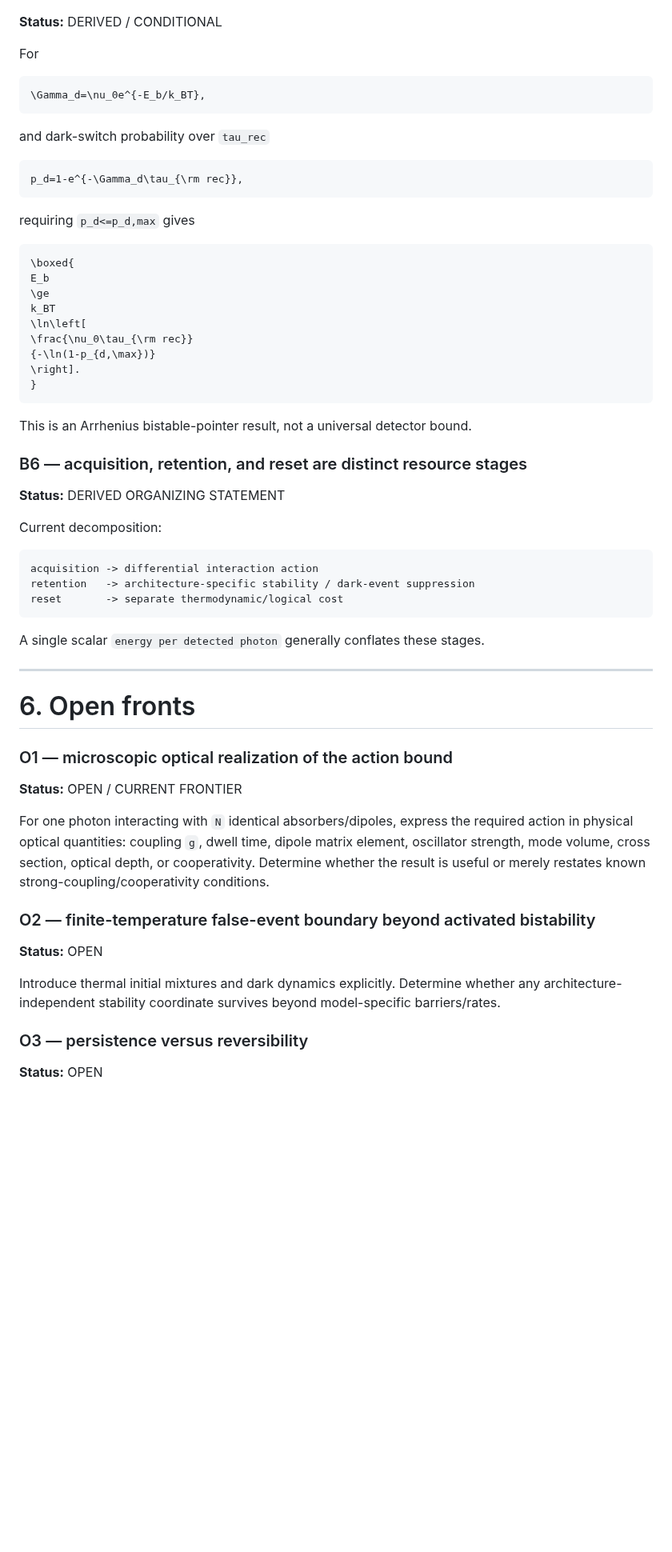
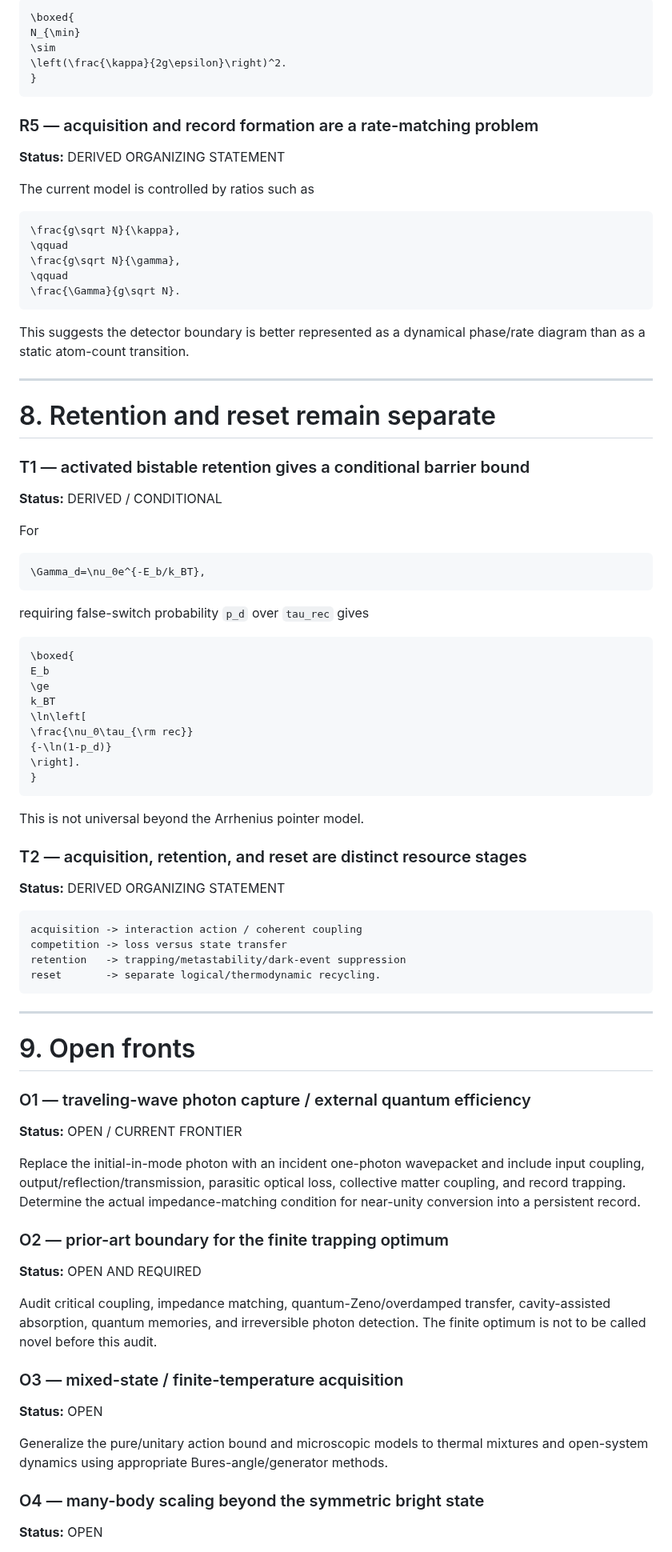
Before and after one commit to Kajin-0/gendanken_2, a Markdown page: experiments/02-photodetector-boundary/CLAIM_LEDGER.md, the part around one of its changes. Shown at 80% size. Drawn GitHub-style; blank space fills up the shorter version.

Commit message:
Advance claim ledger through record-rate matching

````diff
--- a/experiments/02-photodetector-boundary/CLAIM_LEDGER.md
+++ b/experiments/02-photodetector-boundary/CLAIM_LEDGER.md
@@ -386,3 +463,31 @@ This is the first recovered atom-count threshold in the experiment, but it exist
+```math
+\boxed{
+N_{\min}
+\sim
+\left(\frac{\kappa}{2g\epsilon}\right)^2.
+}
+```
+
+### R5 — acquisition and record formation are a rate-matching problem
+**Status:** DERIVED ORGANIZING STATEMENT
+
+The current model is controlled by ratios such as
+
+```math
+\frac{g\sqrt N}{\kappa},
+\qquad
+\frac{g\sqrt N}{\gamma},
+\qquad
+\frac{\Gamma}{g\sqrt N}.
+```
+
+This suggests the detector boundary is better represented as a dynamical phase/rate diagram than as a static atom-count transition.
+
+---
+
+# 8. Retention and reset remain separate
+
+### T1 — activated bistable retention gives a conditional barrier bound
 **Status:** DERIVED / CONDITIONAL
 
 For
@@ -391,13 +496,7 @@ For
 \Gamma_d=\nu_0e^{-E_b/k_BT},
 ```
 
-and dark-switch probability over `tau_rec`
-
-```math
-p_d=1-e^{-\Gamma_d\tau_{\rm rec}},
-```
-
-requiring `p_d<=p_d,max` gives
+requiring false-switch probability `p_d` over `tau_rec` gives
 
 ```math
 \boxed{
@@ -406,40 +505,42 @@ E_b
 k_BT
 \ln\left[
 \frac{\nu_0\tau_{\rm rec}}
-{-\ln(1-p_{d,\max})}
+{-\ln(1-p_d)}
 \right].
 }
 ```
 
-This is an Arrhenius bistable-pointer result, not a universal detector bound.
+This is not universal beyond the Arrhenius pointer model.
 
-### B6 — acquisition, retention, and reset are distinct resource stages
+### T2 — acquisition, retention, and reset are distinct resource stages
 **Status:** DERIVED ORGANIZING STATEMENT
 
-Current decomposition:
-
 ```text
-acquisition -> differential interaction action
-retention   -> architecture-specific stability / dark-event suppression
-reset       -> separate thermodynamic/logical cost
+acquisition -> interaction action / coherent coupling
+competition -> loss versus state transfer
+retention   -> trapping/metastability/dark-event suppression
+reset       -> separate logical/thermodynamic recycling.
 ```
-
-A single scalar `energy per detected photon` generally conflates these stages.
 
 ---
 
-# 6. Open fronts
+# 9. Open fronts
 
-### O1 — microscopic optical realization of the action bound
+### O1 — traveling-wave photon capture / external quantum efficiency
 **Status:** OPEN / CURRENT FRONTIER
 
-For one photon interacting with `N` identical absorbers/dipoles, express the required action in physical optical quantities: coupling `g`, dwell time, dipole matrix element, oscillator strength, mode volume, cross section, optical depth, or cooperativity. Determine whether the result is useful or merely restates known strong-coupling/cooperativity conditions.
+Replace the initial-in-mode photon with an incident one-photon wavepacket and include input coupling, output/reflection/transmission, parasitic optical loss, collective matter coupling, and record trapping. Determine the actual impedance-matching condition for near-unity conversion into a persistent record.
 
-### O2 — finite-temperature false-event boundary beyond activated bistability
+### O2 — prior-art boundary for the finite trapping optimum
+**Status:** OPEN AND REQUIRED
+
+Audit critical coupling, impedance matching, quantum-Zeno/overdamped transfer, cavity-assisted absorption, quantum memories, and irreversible photon detection. The finite optimum is not to be called novel before this audit.
+
+### O3 — mixed-state / finite-temperature acquisition
 **Status:** OPEN
 
-Introduce thermal initial mixtures and dark dynamics explicitly. Determine whether any architecture-independent stability coordinate survives beyond model-specific barriers/rates.
+Generalize the pure/unitary action bound and microscopic models to thermal mixtures and open-system dynamics using appropriate Bures-angle/generator methods.
 
-### O3 — persistence versus reversibility
+### O4 — many-body scaling beyond the symmetric bright state
 **Status:** OPEN
 
````
Also changed, not shown: other parts of experiments/02-photodetector-boundary/CLAIM_LEDGER.md (+280 -212 lines).
